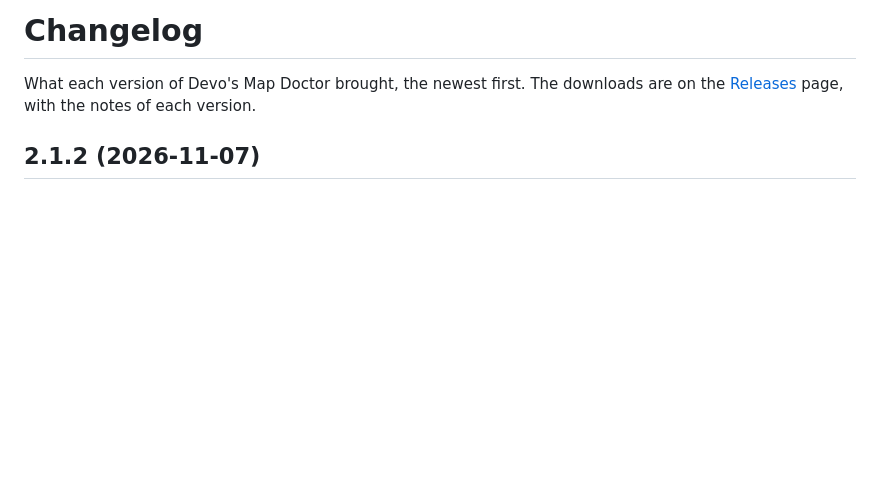
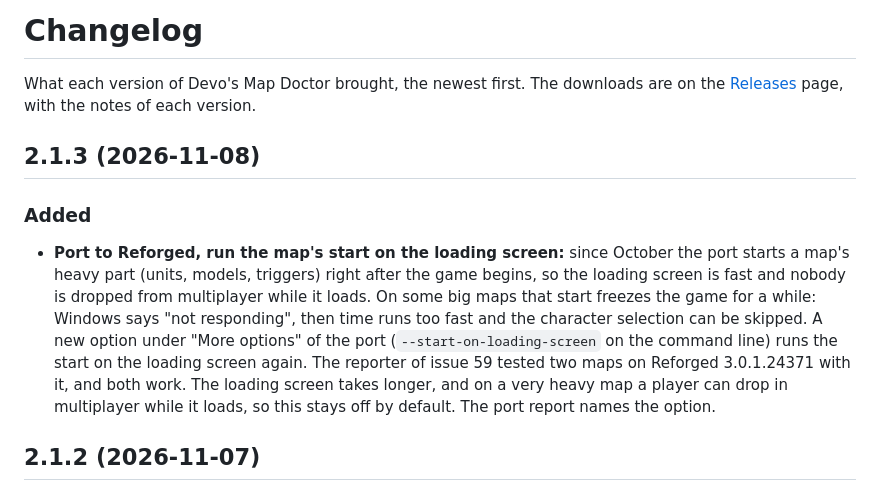
Before and after one commit to devoltzz/devos-map-doctor, a Markdown page: CHANGELOG.md, the part around the change. Drawn GitHub-style; blank space fills up the shorter version.

Commit message:
CHANGELOG: 2.1.3

```diff
--- a/CHANGELOG.md
+++ b/CHANGELOG.md
@@ -2,6 +2,18 @@
 
 What each version of Devo's Map Doctor brought, the newest first. The downloads are on the
 [Releases](https://github.com/devoltzz/devos-map-doctor/releases) page, with the notes of each version.
+
+## 2.1.3 (2026-11-08)
+
+### Added
+
+- **Port to Reforged, run the map's start on the loading screen:** since October the port starts a map's heavy part
+  (units, models, triggers) right after the game begins, so the loading screen is fast and nobody is dropped from
+  multiplayer while it loads. On some big maps that start freezes the game for a while: Windows says "not responding",
+  then time runs too fast and the character selection can be skipped. A new option under "More options" of the port
+  (`--start-on-loading-screen` on the command line) runs the start on the loading screen again. The reporter of issue 59
+  tested two maps on Reforged 3.0.1.24371 with it, and both work. The loading screen takes longer, and on a very heavy
+  map a player can drop in multiplayer while it loads, so this stays off by default. The port report names the option.
 
 ## 2.1.2 (2026-11-07)
 
```
